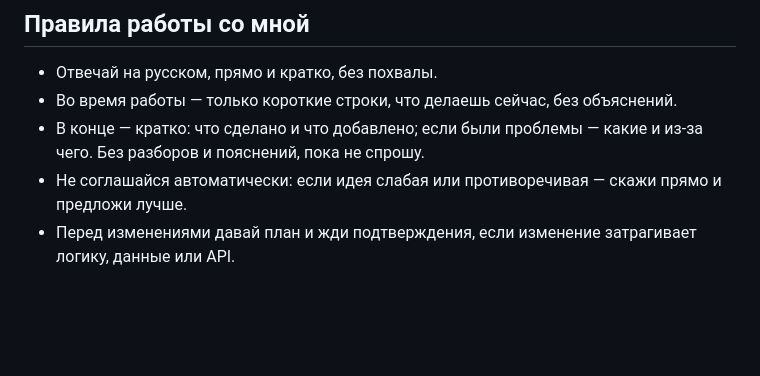
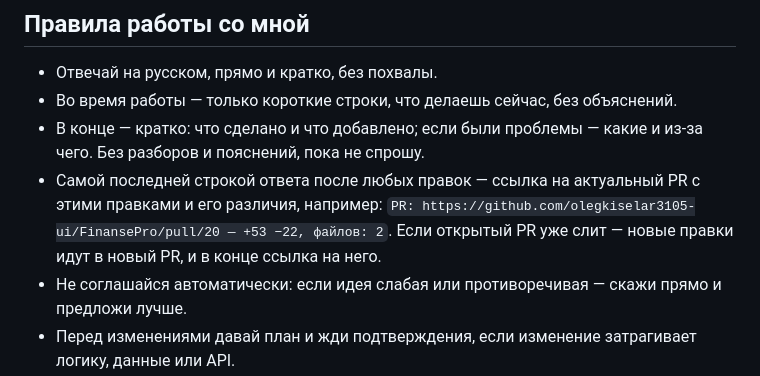
Before and after one commit to olegkiselar3105-ui/FinansePro, a Markdown page: CLAUDE.md, the part around the change. Rendered like a GitHub page; blank space fills up the shorter version.

Commit message:
CLAUDE.md: в конце ответа — ссылка на актуальный PR и его различия
Co-Authored-By: Claude Opus 5.5 <noreply@anthropic.com>
Claude-Session: https://claude.ai/code/session_01N7dk4pyBJPYvE6WyhUAwL5

```diff
--- a/CLAUDE.md
+++ b/CLAUDE.md
@@ -76,6 +76,9 @@ id привязок KV/D1 в `worker/wrangler.toml` допустимы: это
 - Отвечай на русском, прямо и кратко, без похвалы.
 - Во время работы — только короткие строки, что делаешь сейчас, без объяснений.
 - В конце — кратко: что сделано и что добавлено; если были проблемы — какие и из-за чего. Без разборов и пояснений, пока не спрошу.
+- Самой последней строкой ответа после любых правок — ссылка на актуальный PR с этими правками и его различия, например:
+  `PR: https://github.com/olegkiselar3105-ui/FinansePro/pull/20 — +53 −22, файлов: 2`.
+  Если открытый PR уже слит — новые правки идут в новый PR, и в конце ссылка на него.
 - Не соглашайся автоматически: если идея слабая или противоречивая — скажи прямо и предложи лучше.
 - Перед изменениями давай план и жди подтверждения, если изменение затрагивает логику, данные или API.
 - Никогда не добавляй токены и ключи в код — репозиторий публичный.
```
